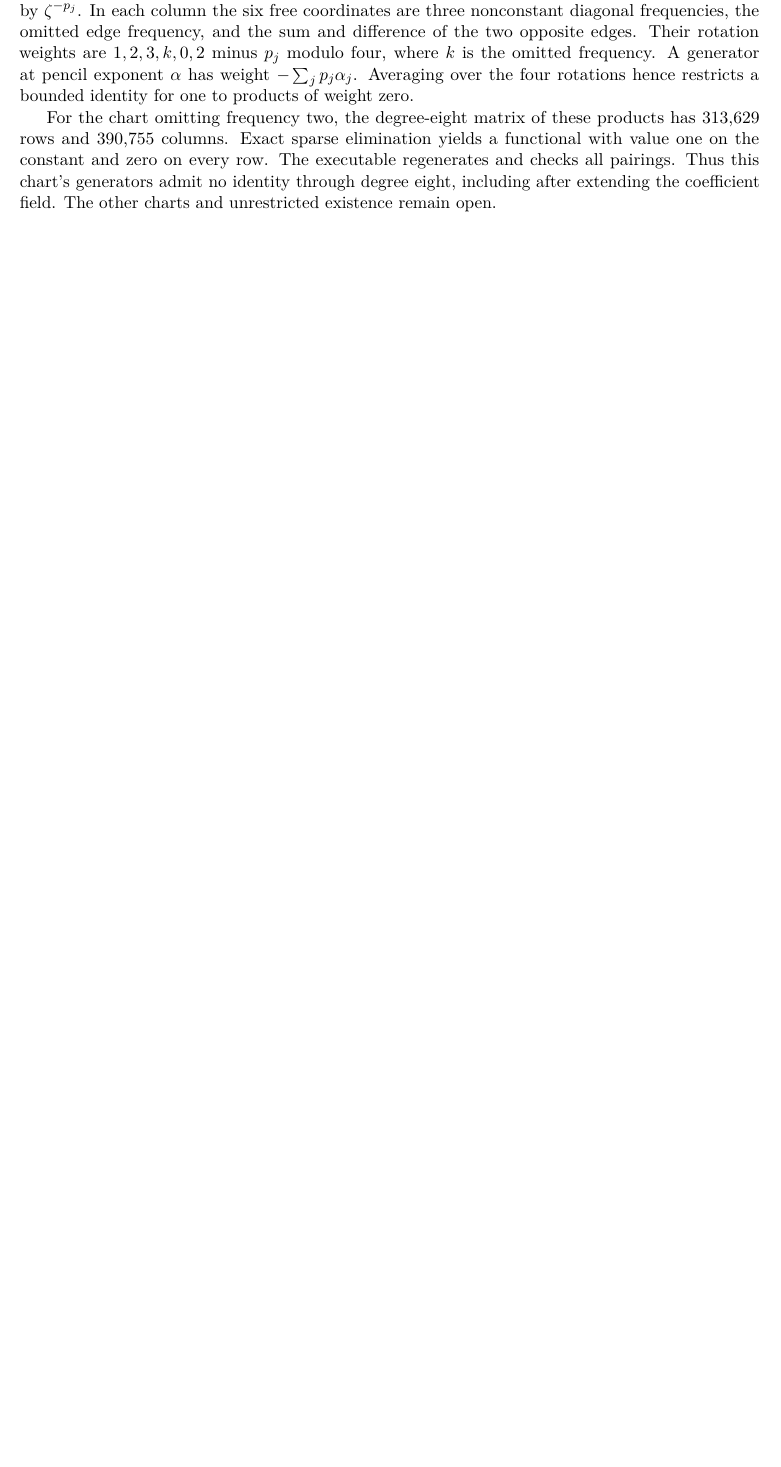
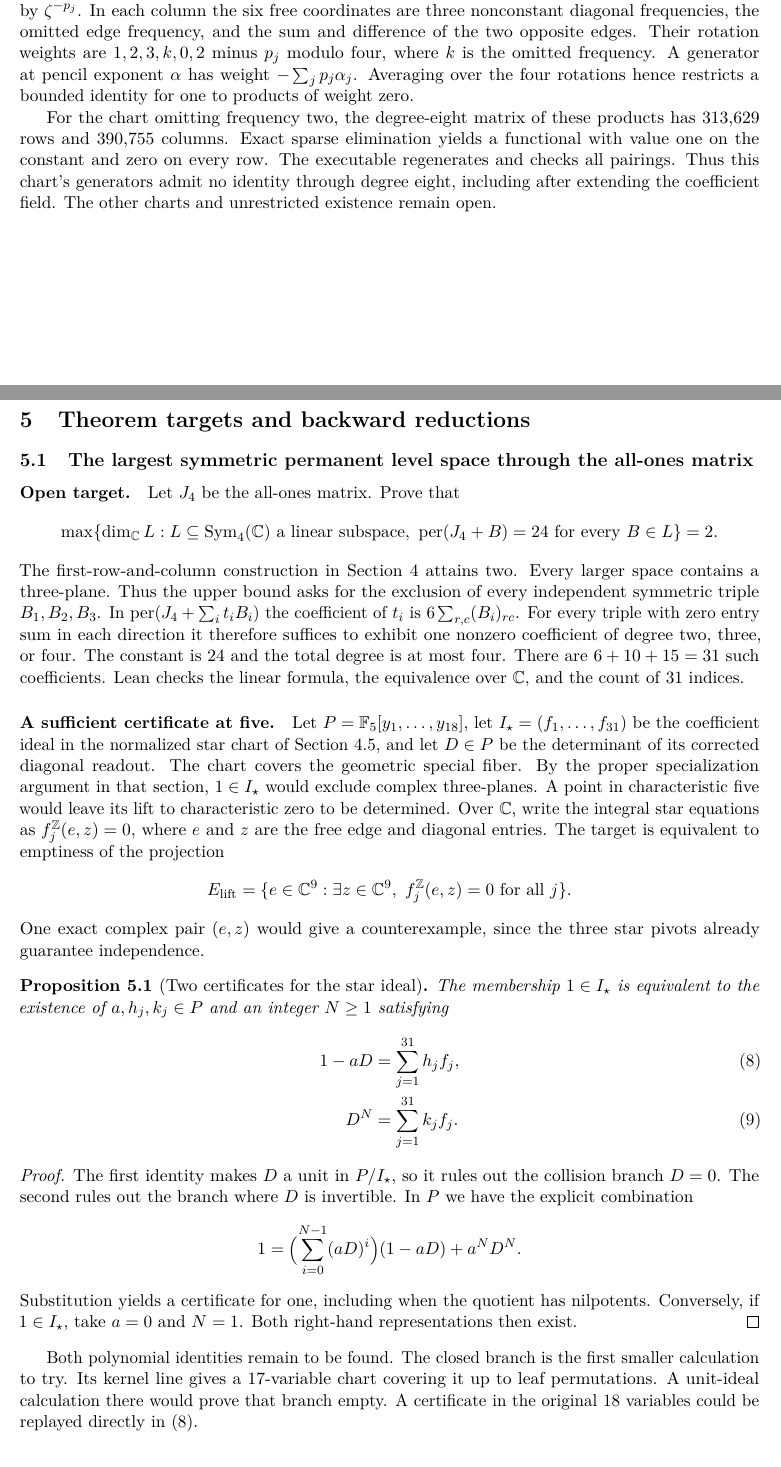
Before and after one commit to what-social-construct/P-VS-NP, a LaTeX paper (manuscript/main.tex, which reads manuscript/03-complexity/theorem-targets.tex): part of page 26 of 29 before the commit and two parts of pages 26 and 27 of 31 after it, the two joined at a grey line, cut so that both start at the same text, the shorter picture padded with empty space. Compiled offline with pdfLaTeX.

Commit message:
State the permanent and witness selector targets and prove backward reductions

```diff
--- /dev/null
+++ b/manuscript/03-complexity/theorem-targets.tex
@@ -0,0 +1,71 @@
+\section{Theorem targets and backward reductions}
+\label{sec:theorem-targets}
+
+\subsection{The largest symmetric permanent level space through the all-ones matrix}
+\label{sec:permanent-target}
+
+\paragraph{Open target.}
+Let \(J_4\) be the all-ones matrix. Prove that
+\[
+ \max\{\dim_{\mathbb C}L : L\subseteq\operatorname{Sym}_4(\mathbb C)
+   \text{ a linear subspace},\
+   \operatorname{per}(J_4+B)=24\text{ for every }B\in L\}=2 .
+\]
+The first-row-and-column construction in Section~\ref{sec:gct} attains
+two. Every larger space contains a three-plane. Thus the upper bound
+asks for the exclusion of every independent symmetric triple
+\(B_1,B_2,B_3\). In \(\operatorname{per}(J_4+\sum_i t_iB_i)\)
+the coefficient of \(t_i\) is \(6\sum_{r,c}(B_i)_{rc}\).
+For every triple with zero entry sum in each direction it therefore
+suffices to exhibit one nonzero coefficient of degree two, three, or
+four. The constant is \(24\) and the total degree is at most four.
+There are \(6+10+15=31\) such coefficients. Lean checks the linear
+formula, the equivalence over \(\mathbb C\), and the count of 31 indices.
+
+\paragraph{A sufficient certificate at five.}
+Let \(P=\mathbb F_5[y_1,\ldots,y_{18}]\), let
+\(I_\star=(f_1,\ldots,f_{31})\) be the coefficient ideal in the
+normalized star chart of Section~\ref{sec:gct-path}, and let \(D\in P\)
+be the determinant of its corrected diagonal readout. The chart covers
+the geometric special fiber. By the proper specialization argument in
+that section, \(1\in I_\star\) would exclude complex three-planes.
+A point in characteristic five would leave its lift to characteristic
+zero to be determined. Over \(\mathbb C\), write the integral star
+equations as \(f_j^{\mathbb Z}(e,z)=0\), where \(e\) and \(z\) are
+the free edge and diagonal entries. The target is equivalent to
+emptiness of the projection
+\[
+ E_{\mathrm{lift}}=\{e\in\mathbb C^9:\exists z\in\mathbb C^9,\
+ f_j^{\mathbb Z}(e,z)=0\text{ for all }j\}.
+\]
+One exact complex pair \((e,z)\) would give a counterexample, since
+the three star pivots already guarantee independence.
+
+\begin{proposition}[Two certificates for the star ideal]
+\label{prop:branch-certificates}
+The membership \(1\in I_\star\) is equivalent to the existence of
+\(a,h_j,k_j\in P\) and an integer \(N\ge1\) satisfying
+\begin{align}
+ 1-aD &= \sum_{j=1}^{31}h_j f_j ,
+       \label{eq:target-closed-certificate}\\
+ D^N &= \sum_{j=1}^{31}k_j f_j .
+       \label{eq:target-open-certificate}
+\end{align}
+\end{proposition}
+\begin{proof}
+The first identity makes \(D\) a unit in \(P/I_\star\), so it rules
+out the collision branch \(D=0\). The second rules out the branch
+where \(D\) is invertible. In \(P\) we have the explicit combination
+\[
+ 1=\Bigl(\sum_{i=0}^{N-1}(aD)^i\Bigr)(1-aD)+a^N D^N .
+\]
+Substitution yields a certificate for one, including when the quotient
+has nilpotents. Conversely, if \(1\in I_\star\), take \(a=0\) and
+\(N=1\). Both right-hand representations then exist.
+\end{proof}
+Both polynomial identities remain to be found. The closed branch is
+the first smaller calculation to try. Its kernel line gives a
+17-variable chart covering it up to leaf permutations. A unit-ideal
+calculation there would prove that branch empty. A certificate in the
+original 18 variables could be replayed directly in
+\eqref{eq:target-closed-certificate}.
```
Also changed, not shown: SEMANTIC-PARITY.md (+11 -0 lines), SOURCE-LEDGER.md (+15 -1 lines), manuscript/04-verification/section.tex (+9 -3 lines), manuscript/main.tex (+1 -0 lines), README.md, output/pdf/affine-witness-collisions.pdf, manuscript/03-complexity/theorem-targets.tex (51 more changed lines), 4 other files.
